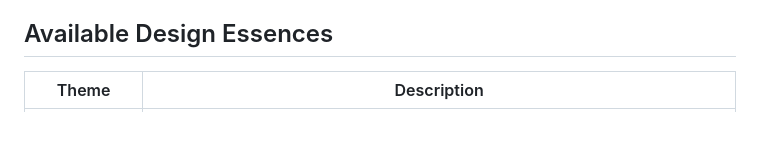
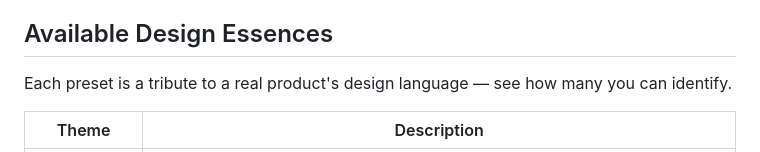
Before and after one commit to turtlekazu/GenHN, a Markdown page: README.md, the part around the change. Drawn GitHub-style; blank space fills up the shorter version.

```diff
--- a/README.md
+++ b/README.md
@@ -27,6 +27,8 @@ Generative UI [Hacker News](https://news.ycombinator.com) Client. An experimenta
 3. Use the header navigation links to switch between HN feeds (Top / New / Ask / Show / Jobs).
 
 ## Available Design Essences
+
+Each preset is a tribute to a real product's design language — see how many you can identify.
 
 | Theme | Description |
 |-------|-------------|
```
Also changed, not shown: README-ja.md (+2 -0 lines).
